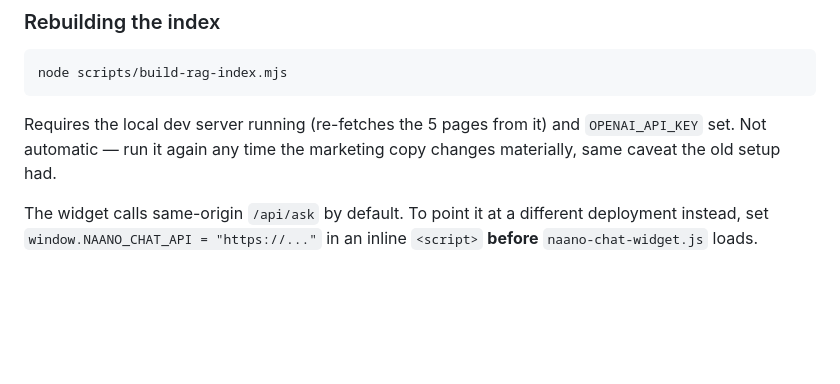
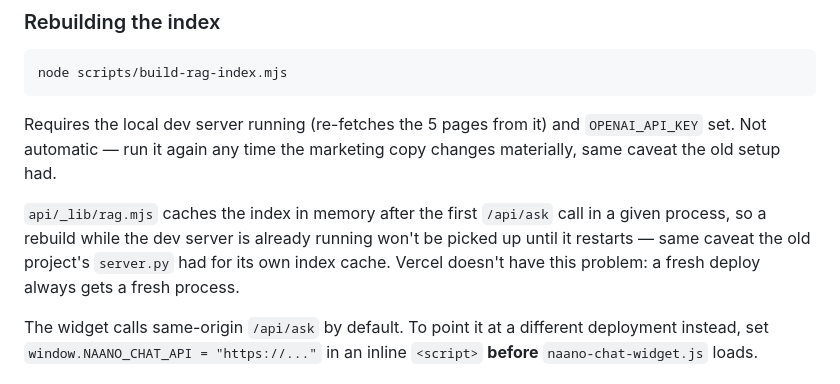
Before and after one commit to BeaconBandhu/naano-clone, a Markdown page: CHATBOT.md, the part around the change. GitHub-like rendering; blank space fills up the shorter version.

Commit message:
CHATBOT.md: document the in-memory index cache's restart caveat
Same behavior the old Python project's server.py had for its own index
cache -- worth calling out explicitly rather than letting it surprise
someone after a scripts/build-rag-index.mjs run.

Co-Authored-By: Claude Sonnet 5 <noreply@anthropic.com>

```diff
--- a/CHATBOT.md
+++ b/CHATBOT.md
@@ -64,6 +64,12 @@ Requires the local dev server running (re-fetches the 5 pages from it) and
 `OPENAI_API_KEY` set. Not automatic — run it again any time the marketing
 copy changes materially, same caveat the old setup had.
 
+`api/_lib/rag.mjs` caches the index in memory after the first `/api/ask`
+call in a given process, so a rebuild while the dev server is already
+running won't be picked up until it restarts — same caveat the old
+project's `server.py` had for its own index cache. Vercel doesn't have
+this problem: a fresh deploy always gets a fresh process.
+
 The widget calls same-origin `/api/ask` by default. To point it at a
 different deployment instead, set `window.NAANO_CHAT_API = "https://..."`
 in an inline `<script>` **before** `naano-chat-widget.js` loads.
```
